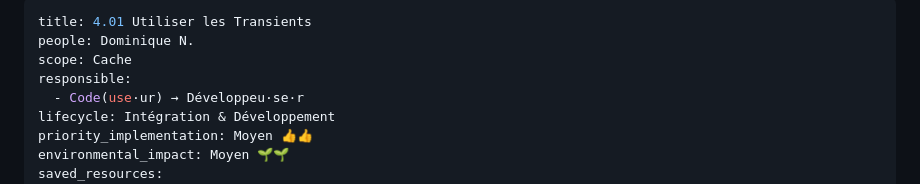
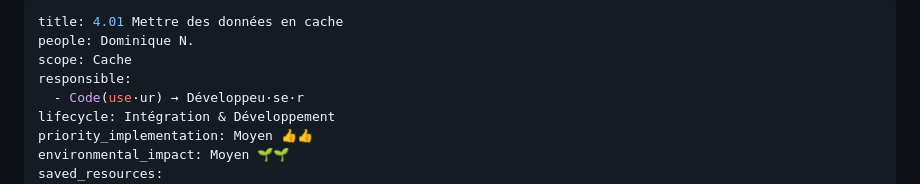
Before and after one commit to cnumr/best-practices-wordpress, a Markdown page: fiches/WP_4.01-mettre-des-donnees-en-cache.md, the part around the change. Drawn GitHub-style.

```diff
--- a/fiches/WP_4.01-mettre-des-donnees-en-cache.md
+++ b/fiches/WP_4.01-mettre-des-donnees-en-cache.md
@@ -1,5 +1,5 @@
 ---
-title: 4.01 Utiliser les Transients
+title: 4.01 Mettre des données en cache
 people: Dominique N.
 scope: Cache
 responsible:
```
Also changed, not shown: fiches/WP_1.05-choisir-entre-wordpress-org-et-wordpress-com.md (+1 -1 lines), fiches/WP_3.08-choisir-son-theme.md (+1 -1 lines).
